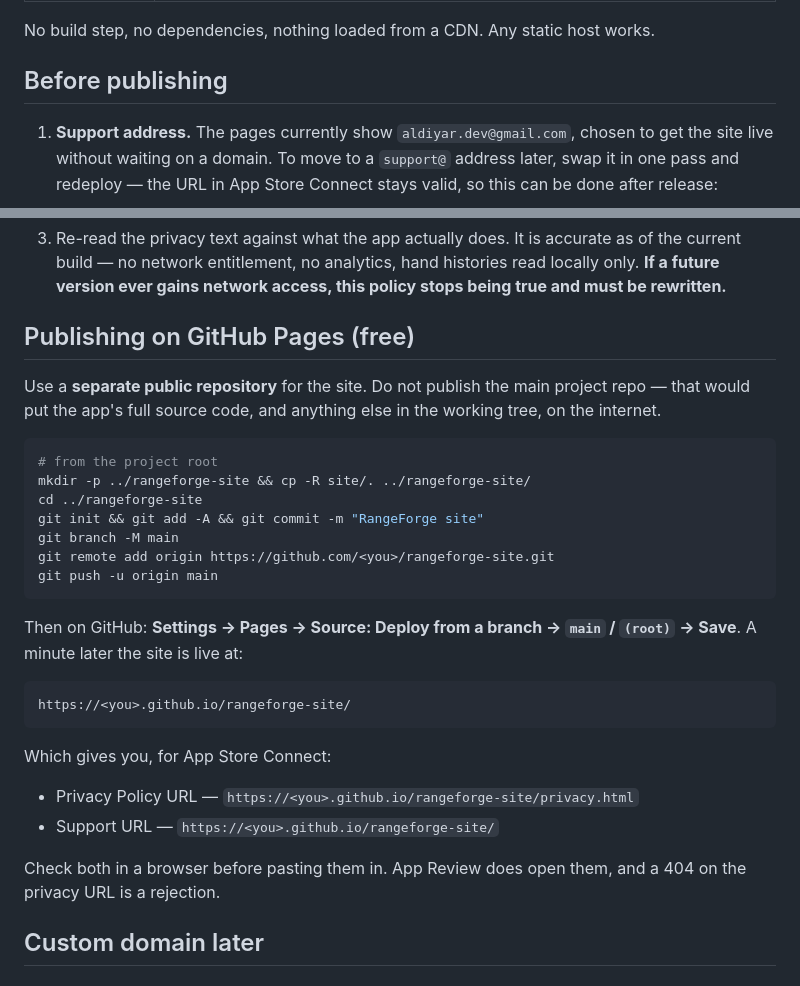
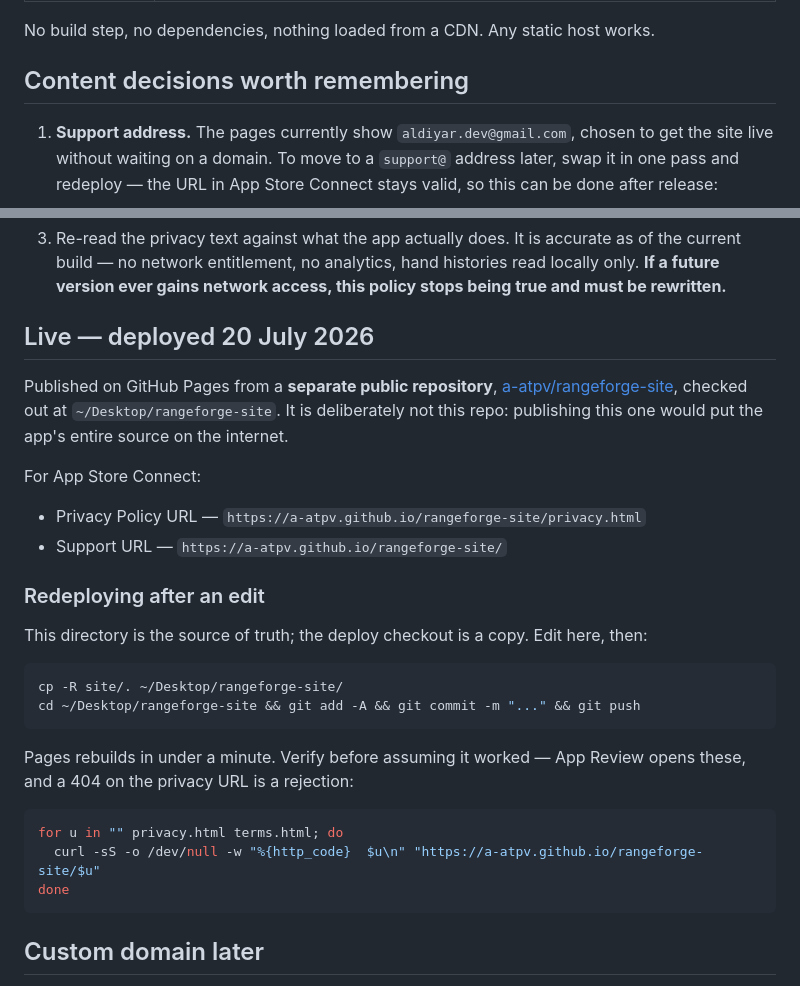
Before and after one commit to a-atpv/rangeforge-site, a Markdown page: README.md, 2 parts joined by grey strips. Rendered like a GitHub page.

Commit message:
Document redeploying now that the site is live

````diff
--- a/README.md
+++ b/README.md
@@ -11,7 +11,7 @@ plus a landing page:
 
 No build step, no dependencies, nothing loaded from a CDN. Any static host works.
 
-## Before publishing
+## Content decisions worth remembering
 
 1. **Support address.** The pages currently show `aldiyar.dev@gmail.com`, chosen to get the site
    live without waiting on a domain. To move to a `support@` address later, swap it in one pass and
@@ -33,35 +33,35 @@ No build step, no dependencies, nothing loaded from a CDN. Any static host works
    build — no network entitlement, no analytics, hand histories read locally only. **If a future
    version ever gains network access, this policy stops being true and must be rewritten.**
 
-## Publishing on GitHub Pages (free)
+## Live — deployed 20 July 2026
 
-Use a **separate public repository** for the site. Do not publish the main project repo — that
-would put the app's full source code, and anything else in the working tree, on the internet.
+Published on GitHub Pages from a **separate public repository**,
+[a-atpv/rangeforge-site](https://github.com/a-atpv/rangeforge-site), checked out at
+`~/Desktop/rangeforge-site`. It is deliberately not this repo: publishing this one would put the
+app's entire source on the internet.
+
+For App Store Connect:
+
+- Privacy Policy URL — `https://a-atpv.github.io/rangeforge-site/privacy.html`
+- Support URL — `https://a-atpv.github.io/rangeforge-site/`
+
+### Redeploying after an edit
+
+This directory is the source of truth; the deploy checkout is a copy. Edit here, then:
 
 ```sh
-# from the project root
-mkdir -p ../rangeforge-site && cp -R site/. ../rangeforge-site/
-cd ../rangeforge-site
-git init && git add -A && git commit -m "RangeForge site"
-git branch -M main
-git remote add origin https://github.com/<you>/rangeforge-site.git
-git push -u origin main
+cp -R site/. ~/Desktop/rangeforge-site/
+cd ~/Desktop/rangeforge-site && git add -A && git commit -m "..." && git push
 ```
 
-Then on GitHub: **Settings → Pages → Source: Deploy from a branch → `main` / `(root)` → Save**.
-A minute later the site is live at:
+Pages rebuilds in under a minute. Verify before assuming it worked — App Review opens these, and a
+404 on the privacy URL is a rejection:
 
+```sh
+for u in "" privacy.html terms.html; do
+  curl -sS -o /dev/null -w "%{http_code}  $u\n" "https://a-atpv.github.io/rangeforge-site/$u"
+done
 ```
-https://<you>.github.io/rangeforge-site/
-```
-
-Which gives you, for App Store Connect:
-
-- Privacy Policy URL — `https://<you>.github.io/rangeforge-site/privacy.html`
-- Support URL — `https://<you>.github.io/rangeforge-site/`
-
-Check both in a browser before pasting them in. App Review does open them, and a 404 on the
-privacy URL is a rejection.
 
 ## Custom domain later
 
````
